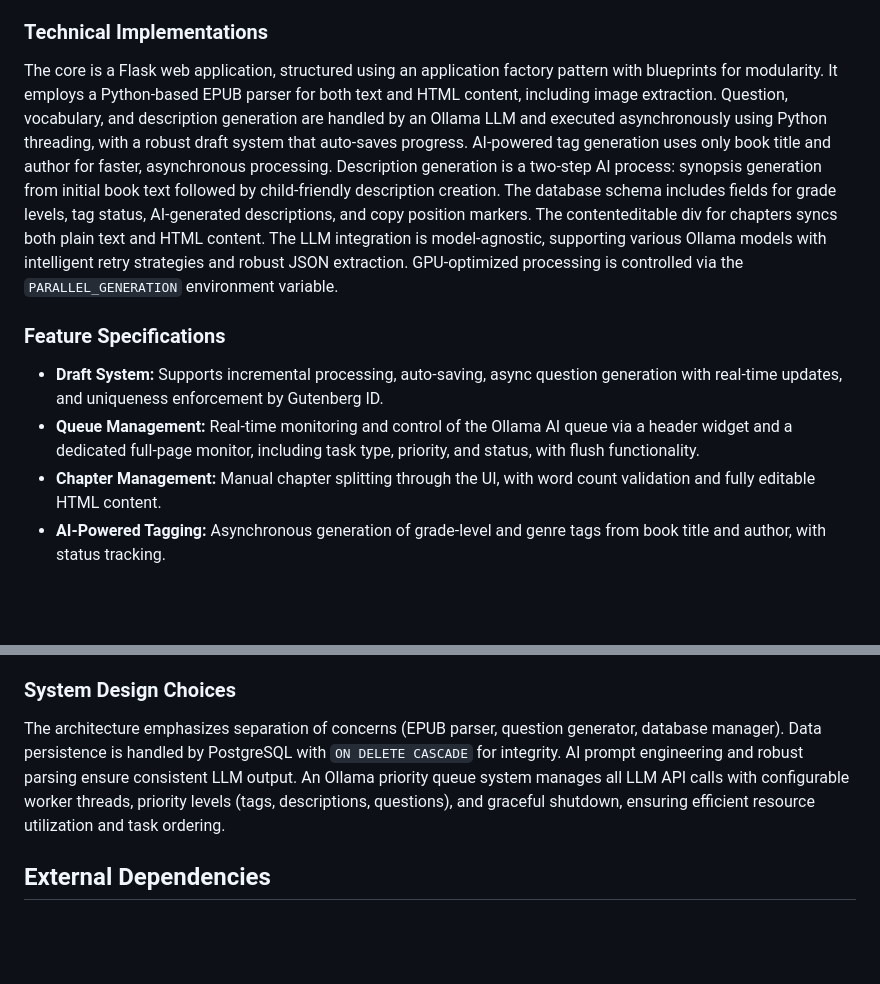
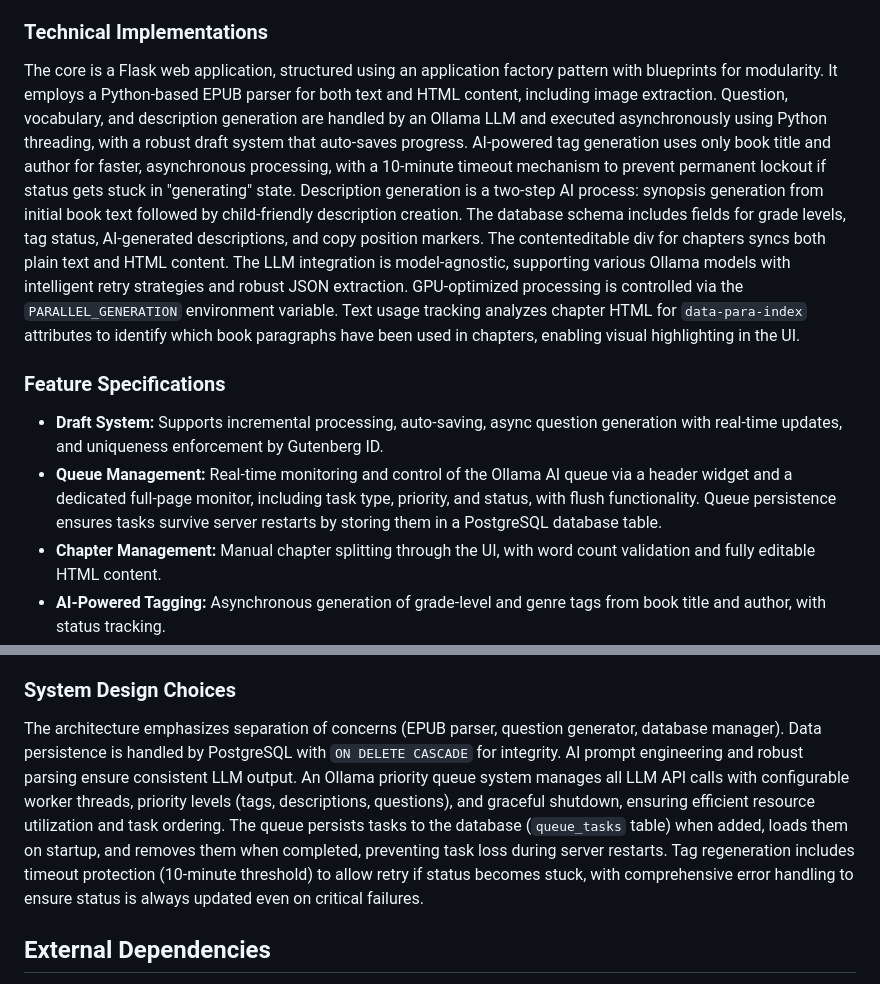
Before and after one commit to yylde/dannous-backend, a Markdown page: replit.md, 2 parts joined by grey strips. GitHub-like rendering; blank space fills up the shorter version.

Commit message:
Make the AI task queue persistent across server restarts
Implement PostgreSQL persistence for the Ollama AI task queue to survive server reloads.

Replit-Commit-Author: Agent
Replit-Commit-Session-Id: e4aab35b-13d7-4969-8465-16ba01ff2a93
Replit-Commit-Checkpoint-Type: full_checkpoint
Replit-Commit-Event-Id: baf7659d-23e9-47ef-8e50-cbbd3ec4f8b6
Replit-Commit-Screenshot-Url: https://storage.googleapis.com/screenshot-production-us-central1/5afc117a-ce11-4146-853e-b9e1be2a1a23/e4aab35b-13d7-4969-8465-16ba01ff2a93/VwdGNPI

```diff
--- a/replit.md
+++ b/replit.md
@@ -15,11 +15,11 @@ The user prefers:
 The platform features a responsive admin UI designed for clarity and efficiency. Key UI elements include a persistent sidebar for draft selection with real-time status badges, an information icon for reading benchmarks, and visual word count validation (red/green indicators). A compact status widget in the header displays real-time Ollama queue information, with a dedicated queue monitoring page for comprehensive task visibility. The chapter editor and book text are presented in a side-by-side layout, allowing seamless manual copy-pasting of HTML content with automatic preservation of formatting and images (embedded as base64 data URIs). Text usage tracking visually highlights paragraphs already used in chapters with unique color coding. The configuration settings include interactive tag chips with status indicators and manual editing capabilities, along with a dedicated save button for tags and cover URL. The system supports multi-session workflows, automatically resuming progress when a draft is reloaded.
 
 ### Technical Implementations
-The core is a Flask web application, structured using an application factory pattern with blueprints for modularity. It employs a Python-based EPUB parser for both text and HTML content, including image extraction. Question, vocabulary, and description generation are handled by an Ollama LLM and executed asynchronously using Python threading, with a robust draft system that auto-saves progress. AI-powered tag generation uses only book title and author for faster, asynchronous processing. Description generation is a two-step AI process: synopsis generation from initial book text followed by child-friendly description creation. The database schema includes fields for grade levels, tag status, AI-generated descriptions, and copy position markers. The contenteditable div for chapters syncs both plain text and HTML content. The LLM integration is model-agnostic, supporting various Ollama models with intelligent retry strategies and robust JSON extraction. GPU-optimized processing is controlled via the `PARALLEL_GENERATION` environment variable.
+The core is a Flask web application, structured using an application factory pattern with blueprints for modularity. It employs a Python-based EPUB parser for both text and HTML content, including image extraction. Question, vocabulary, and description generation are handled by an Ollama LLM and executed asynchronously using Python threading, with a robust draft system that auto-saves progress. AI-powered tag generation uses only book title and author for faster, asynchronous processing, with a 10-minute timeout mechanism to prevent permanent lockout if status gets stuck in "generating" state. Description generation is a two-step AI process: synopsis generation from initial book text followed by child-friendly description creation. The database schema includes fields for grade levels, tag status, AI-generated descriptions, and copy position markers. The contenteditable div for chapters syncs both plain text and HTML content. The LLM integration is model-agnostic, supporting various Ollama models with intelligent retry strategies and robust JSON extraction. GPU-optimized processing is controlled via the `PARALLEL_GENERATION` environment variable. Text usage tracking analyzes chapter HTML for `data-para-index` attributes to identify which book paragraphs have been used in chapters, enabling visual highlighting in the UI.
 
 ### Feature Specifications
 - **Draft System:** Supports incremental processing, auto-saving, async question generation with real-time updates, and uniqueness enforcement by Gutenberg ID.
-- **Queue Management:** Real-time monitoring and control of the Ollama AI queue via a header widget and a dedicated full-page monitor, including task type, priority, and status, with flush functionality.
+- **Queue Management:** Real-time monitoring and control of the Ollama AI queue via a header widget and a dedicated full-page monitor, including task type, priority, and status, with flush functionality. Queue persistence ensures tasks survive server restarts by storing them in a PostgreSQL database table.
 - **Chapter Management:** Manual chapter splitting through the UI, with word count validation and fully editable HTML content.
 - **AI-Powered Tagging:** Asynchronous generation of grade-level and genre tags from book title and author, with status tracking.
 - **AI-Powered Description Generation:** Asynchronous, two-step generation of child-friendly book descriptions, with manual editing and regeneration options.
@@ -35,7 +35,7 @@ The core is a Flask web application, structured using an application factory pat
 - **Reading Benchmarks:** Modal display of reading benchmarks by grade level.
 
 ### System Design Choices
-The architecture emphasizes separation of concerns (EPUB parser, question generator, database manager). Data persistence is handled by PostgreSQL with `ON DELETE CASCADE` for integrity. AI prompt engineering and robust parsing ensure consistent LLM output. An Ollama priority queue system manages all LLM API calls with configurable worker threads, priority levels (tags, descriptions, questions), and graceful shutdown, ensuring efficient resource utilization and task ordering.
+The architecture emphasizes separation of concerns (EPUB parser, question generator, database manager). Data persistence is handled by PostgreSQL with `ON DELETE CASCADE` for integrity. AI prompt engineering and robust parsing ensure consistent LLM output. An Ollama priority queue system manages all LLM API calls with configurable worker threads, priority levels (tags, descriptions, questions), and graceful shutdown, ensuring efficient resource utilization and task ordering. The queue persists tasks to the database (`queue_tasks` table) when added, loads them on startup, and removes them when completed, preventing task loss during server restarts. Tag regeneration includes timeout protection (10-minute threshold) to allow retry if status becomes stuck, with comprehensive error handling to ensure status is always updated even on critical failures.
 
 ## External Dependencies
 - **PostgreSQL:** Primary database for all project data.
```
